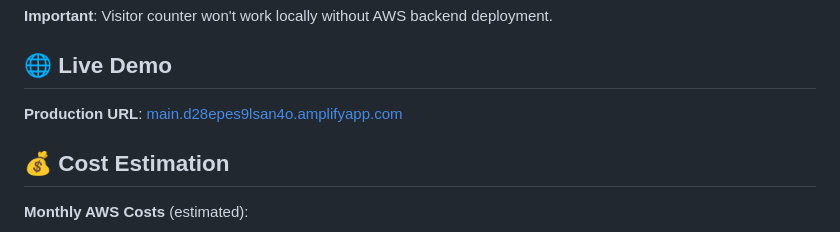
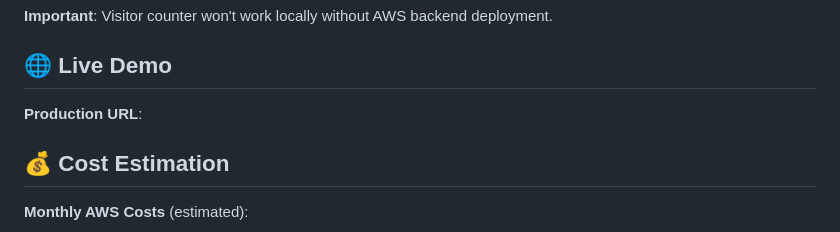
Before and after one commit to gus-hub-tech/my-cloud-resume-crc, a Markdown page: README.md, the part around the change. Rendered like a GitHub page.

```diff
--- a/README.md
+++ b/README.md
@@ -111,7 +111,7 @@ python3 -m http.server 8080
 
 ## 🌐 Live Demo
 
-**Production URL**: [main.d28epes9lsan4o.amplifyapp.com](https://main.d28epes9lsan4o.amplifyapp.com/)
+**Production URL**:
 
 ## 💰 Cost Estimation
 
```
